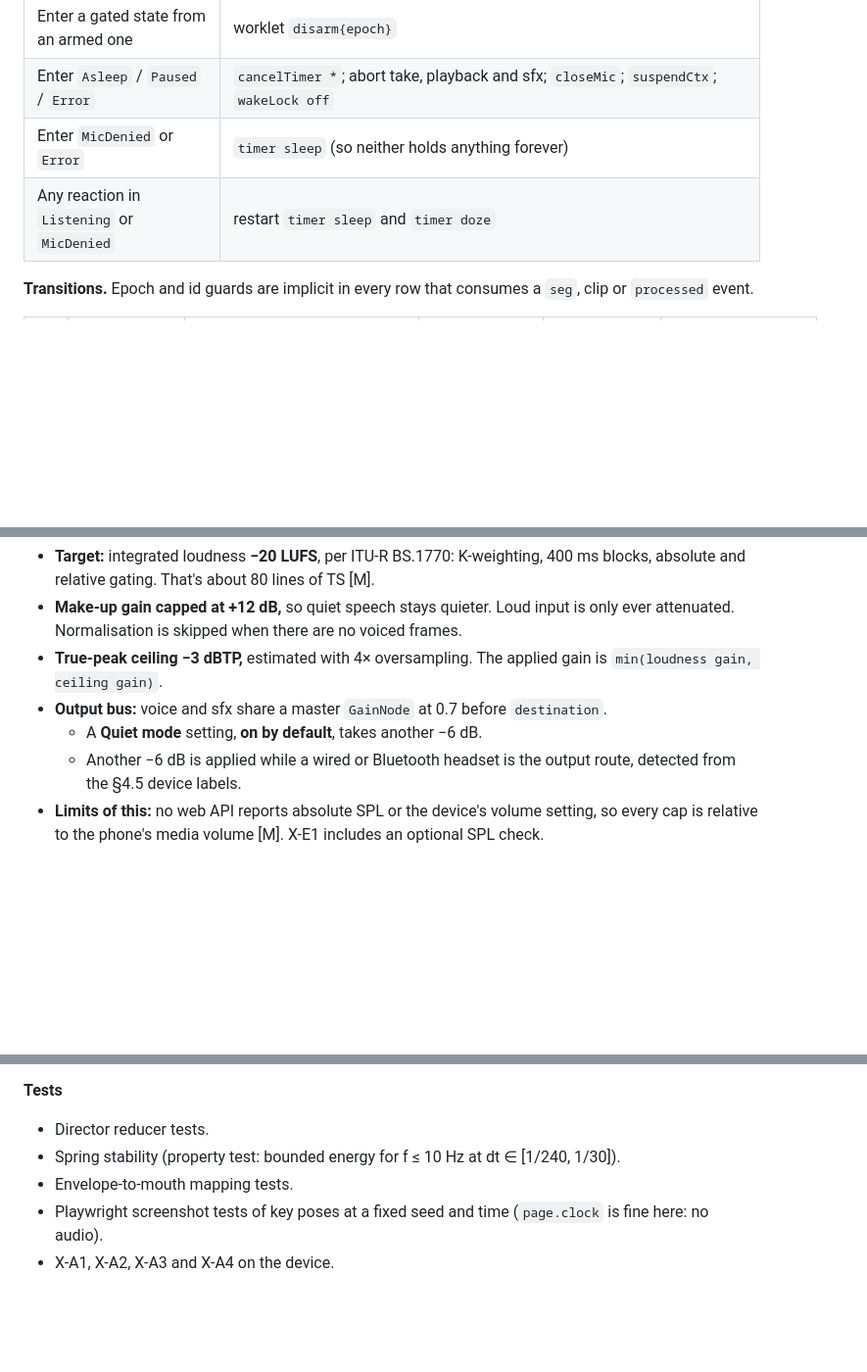
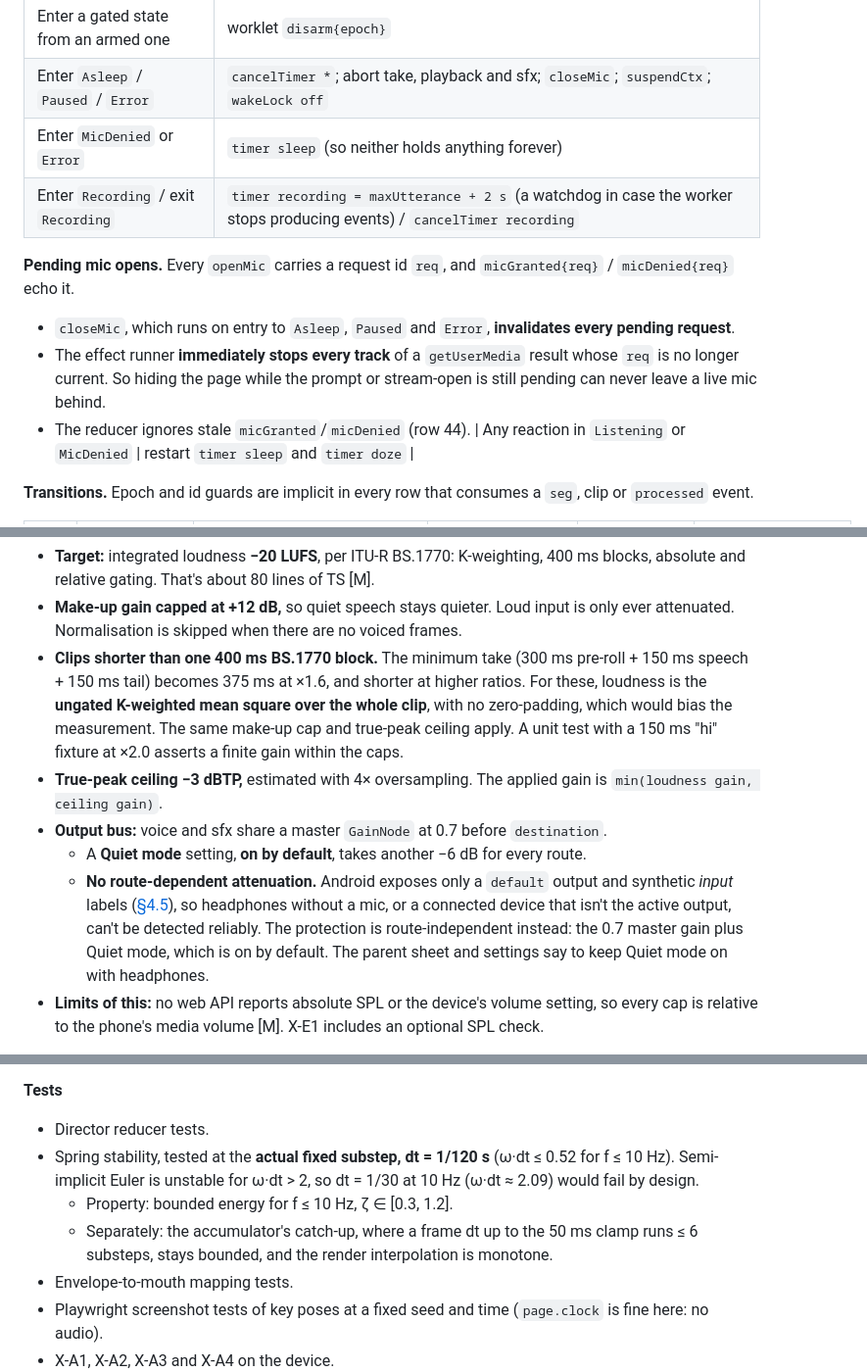
Before and after one commit to chethan123/talking-bear, a Markdown page: docs/plan.md, 3 parts joined by grey strips. Shown at 98% size. Drawn GitHub-style; blank space fills up the shorter version.

```diff
--- a/docs/plan.md
+++ b/docs/plan.md
@@ -355,6 +359,13 @@ stateDiagram-v2
 | Enter a gated state from an armed one | worklet `disarm{epoch}` |
 | Enter `Asleep` / `Paused` / `Error` | `cancelTimer *`; abort take, playback and sfx; `closeMic`; `suspendCtx`; `wakeLock off` |
 | Enter `MicDenied` or `Error` | `timer sleep` (so neither holds anything forever) |
+| Enter `Recording` / exit `Recording` | `timer recording = maxUtterance + 2 s` (a watchdog in case the worker stops producing events) / `cancelTimer recording` |
+
+**Pending mic opens.** Every `openMic` carries a request id `req`, and `micGranted{req}` / `micDenied{req}` echo it.
+
+- `closeMic`, which runs on entry to `Asleep`, `Paused` and `Error`, **invalidates every pending request**.
+- The effect runner **immediately stops every track** of a `getUserMedia` result whose `req` is no longer current. So hiding the page while the prompt or stream-open is still pending can never leave a live mic behind.
+- The reducer ignores stale `micGranted`/`micDenied` (row 44).
 | Any reaction in `Listening` or `MicDenied` | restart `timer sleep` and `timer doze` |
 
 **Transitions.** Epoch and id guards are implicit in every row that consumes a `seg`, clip or `processed` event.
@@ -752,10 +767,11 @@ Chain: `clip → HPF 80 Hz (2nd-order Butterworth) → resample (ratio 1/p) →
 
 - **Target:** integrated loudness **−20 LUFS**, per ITU-R BS.1770: K-weighting, 400 ms blocks, absolute and relative gating. That's about 80 lines of TS [M].
 - **Make-up gain capped at +12 dB,** so quiet speech stays quieter. Loud input is only ever attenuated. Normalisation is skipped when there are no voiced frames.
+- **Clips shorter than one 400 ms BS.1770 block.** The minimum take (300 ms pre-roll + 150 ms speech + 150 ms tail) becomes 375 ms at ×1.6, and shorter at higher ratios. For these, loudness is the **ungated K-weighted mean square over the whole clip**, with no zero-padding, which would bias the measurement. The same make-up cap and true-peak ceiling apply. A unit test with a 150 ms "hi" fixture at ×2.0 asserts a finite gain within the caps.
 - **True-peak ceiling −3 dBTP,** estimated with 4× oversampling. The applied gain is `min(loudness gain, ceiling gain)`.
 - **Output bus:** voice and sfx share a master `GainNode` at 0.7 before `destination`.
-  - A **Quiet mode** setting, **on by default**, takes another −6 dB.
-  - Another −6 dB is applied while a wired or Bluetooth headset is the output route, detected from the §4.5 device labels.
+  - A **Quiet mode** setting, **on by default**, takes another −6 dB for every route.
+  - **No route-dependent attenuation.** Android exposes only a `default` output and synthetic *input* labels ([§4.5](#45-android-chrome-specifics)), so headphones without a mic, or a connected device that isn't the active output, can't be detected reliably. The protection is route-independent instead: the 0.7 master gain plus Quiet mode, which is on by default. The parent sheet and settings say to keep Quiet mode on with headphones.
 - **Limits of this:** no web API reports absolute SPL or the device's volume setting, so every cap is relative to the phone's media volume [M]. X-E1 includes an optional SPL check.
 
 The result plays through an `AudioBufferSourceNode` at rate 1. Fades and envelope come from the **exact** buffer that plays.
@@ -1837,7 +1855,9 @@ Every milestone ends in something runnable, with CI green. "Device" means the D1
 **Tests**
 
 - Director reducer tests.
-- Spring stability (property test: bounded energy for f ≤ 10 Hz at dt ∈ [1/240, 1/30]).
+- Spring stability, tested at the **actual fixed substep, dt = 1/120 s** (ω·dt ≤ 0.52 for f ≤ 10 Hz). Semi-implicit Euler is unstable for ω·dt > 2, so dt = 1/30 at 10 Hz (ω·dt ≈ 2.09) would fail by design.
+  - Property: bounded energy for f ≤ 10 Hz, ζ ∈ [0.3, 1.2].
+  - Separately: the accumulator's catch-up, where a frame dt up to the 50 ms clamp runs ≤ 6 substeps, stays bounded, and the render interpolation is monotone.
 - Envelope-to-mouth mapping tests.
 - Playwright screenshot tests of key poses at a fixed seed and time (`page.clock` is fine here: no audio).
 - X-A1, X-A2, X-A3 and X-A4 on the device.
```
Also changed, not shown: other parts of docs/plan.md (+25 -15 lines).
